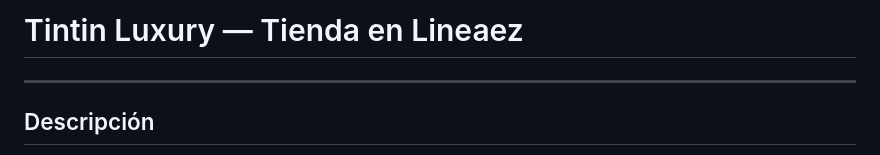
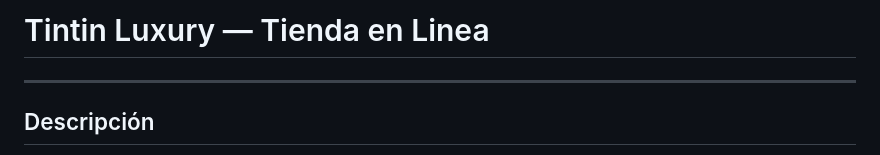
Before and after one commit to SergioAC132/Tienda-en-linea, a Markdown page: README.md, the part around the change. Drawn GitHub-style.

Commit message:
Fix typo in project title in README

```diff
--- a/README.md
+++ b/README.md
@@ -1,4 +1,4 @@
-# Tintin Luxury — Tienda en Lineaez
+# Tintin Luxury — Tienda en Linea
 
 ---
 
```
